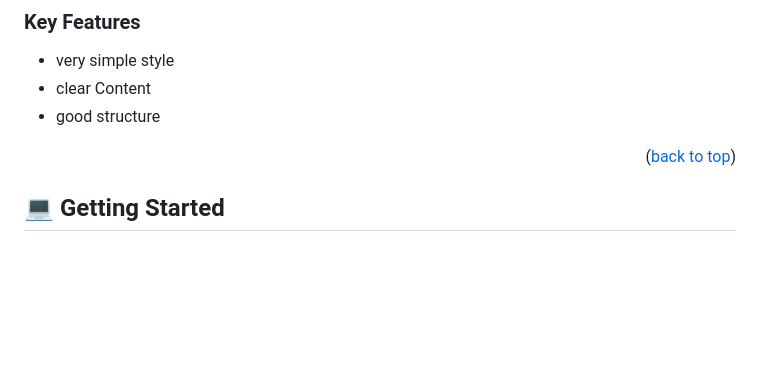
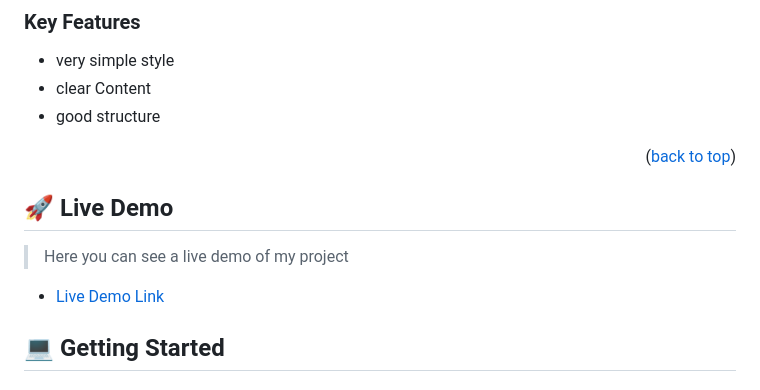
Before and after one commit to nilab-khwaja/Leaderboard, a Markdown page: README.md, the part around the change. Drawn GitHub-style; blank space fills up the shorter version.

```diff
--- a/README.md
+++ b/README.md
@@ -58,6 +58,13 @@ The leaderboard website displays scores submitted by different players. It also
 
 <p align="right">(<a href="#readme-top">back to top</a>)</p>
 
+<!-- LIVE DEMO -->
+
+## 🚀 Live Demo <a name="live-demo"></a>
+
+> Here you can see a live demo of my project
+
+- [Live Demo Link](https://nilab-khwaja.github.io/Leaderboard/)
 
 <!-- GETTING STARTED -->
 
```
